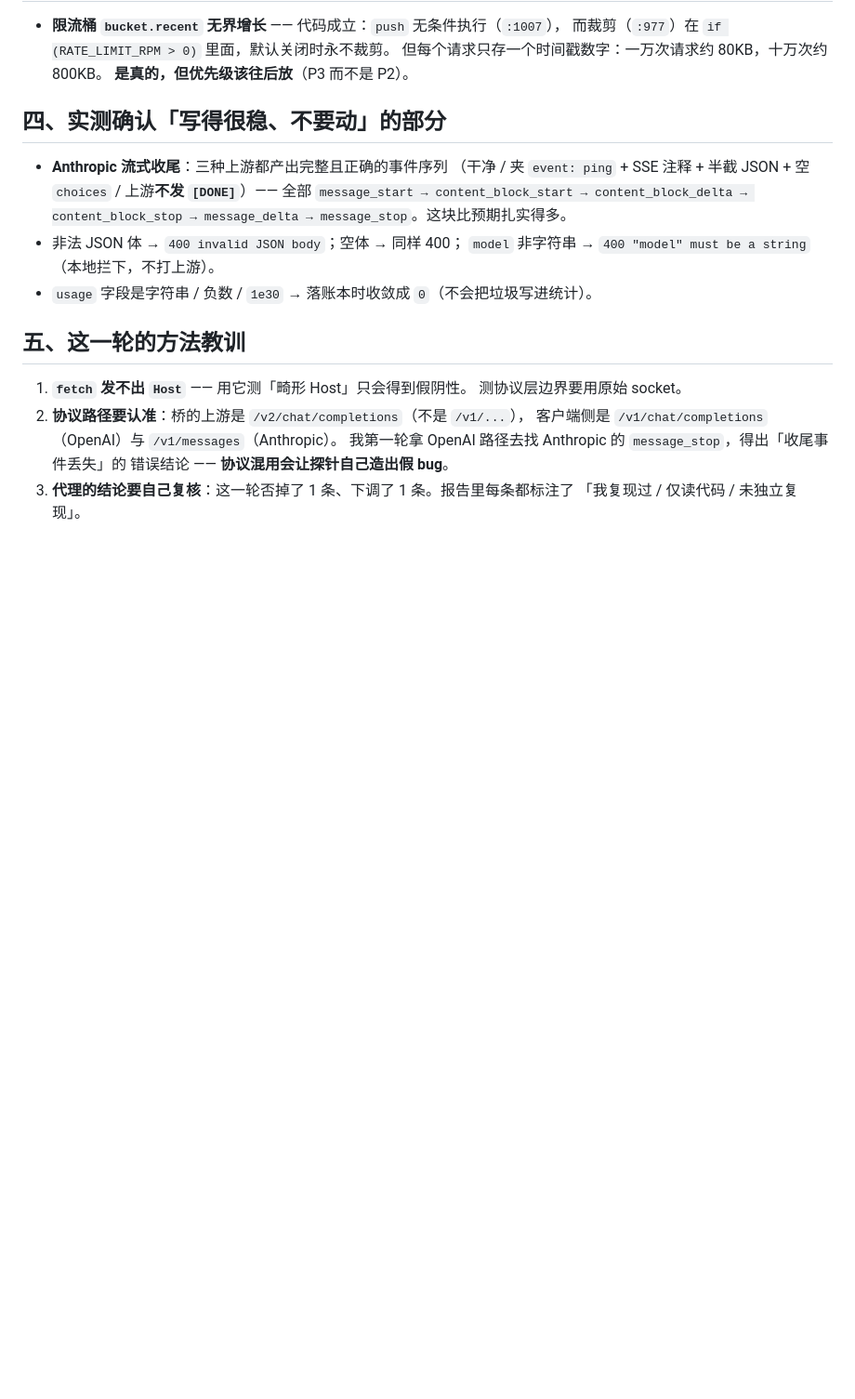
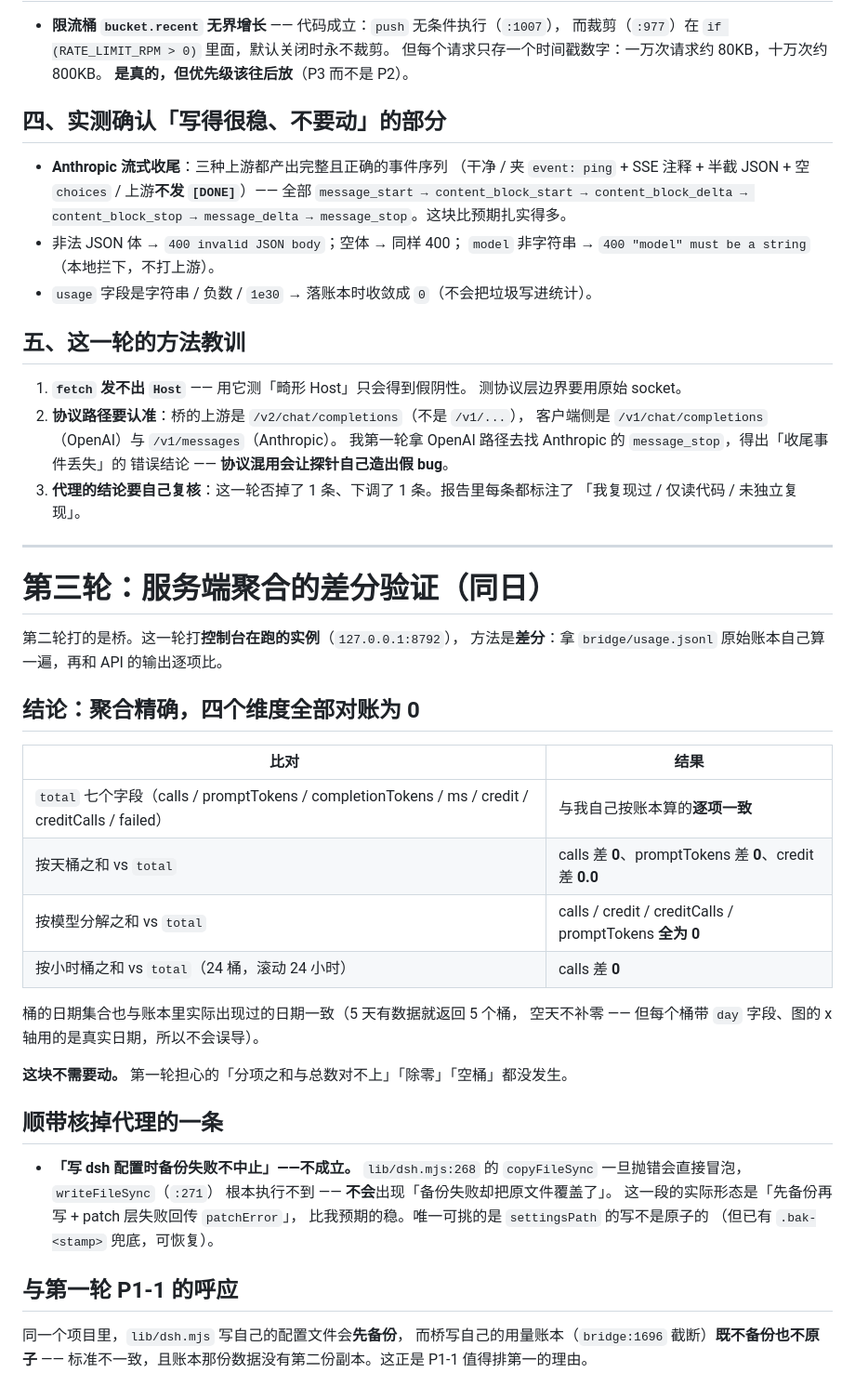
Before and after one commit to Ianzhyh/workbuddy-to-dsh, a Markdown page: docs/ALGORITHM-REVIEW.md, the part around the change. Shown at 93% size. Rendered like a GitHub page; blank space fills up the shorter version.

Commit message:
docs: 算法审查第三轮 —— 服务端聚合差分验证（结论：精确）
拿 bridge/usage.jsonl 原始账本自己算一遍，与 /api/usage 的输出逐项比：
- total 七个字段逐项一致
- 按天桶之和 = total（calls/promptTokens/credit 差异全 0）
- 按模型分解之和 = total（四个字段全 0）
- 按小时桶之和 = total（24 桶滚动窗口，差异 0）

结论：这块不需要动。第一轮担心的「分项之和与总数对不上」「除零」「空桶」都没发生。

顺带否掉代理一条：「写 dsh 配置时备份失败不中止」不成立 ——
lib/dsh.mjs:268 的 copyFileSync 抛错会直接冒泡，:271 的 writeFileSync 执行不到。
实际形态是「先备份再写 + patch 失败回传 patchError」，比预期稳。

与 P1-1 呼应：同一个项目里 lib/dsh.mjs 会先备份，而桥写账本（:1696 截断）
既不备份也不原子，且那份数据没有第二份副本 —— 标准不一致。

```diff
--- a/docs/ALGORITHM-REVIEW.md
+++ b/docs/ALGORITHM-REVIEW.md
@@ -263,3 +263,39 @@
    错误结论 —— **协议混用会让探针自己造出假 bug**。
 3. **代理的结论要自己复核**：这一轮否掉了 1 条、下调了 1 条。报告里每条都标注了
    「我复现过 / 仅读代码 / 未独立复现」。
+
+---
+
+# 第三轮：服务端聚合的差分验证（同日）
+
+第二轮打的是桥。这一轮打**控制台在跑的实例**（`127.0.0.1:8792`），
+方法是**差分**：拿 `bridge/usage.jsonl` 原始账本自己算一遍，再和 API 的输出逐项比。
+
+## 结论：聚合**精确**，四个维度全部对账为 0
+
+| 比对 | 结果 |
+|---|---|
+| `total` 七个字段（calls / promptTokens / completionTokens / ms / credit / creditCalls / failed） | 与我自己按账本算的**逐项一致** |
+| 按天桶之和 vs `total` | calls 差 **0**、promptTokens 差 **0**、credit 差 **0.0** |
+| 按模型分解之和 vs `total` | calls / credit / creditCalls / promptTokens **全为 0** |
+| 按小时桶之和 vs `total`（24 桶，滚动 24 小时） | calls 差 **0** |
+
+桶的日期集合也与账本里实际出现过的日期一致（5 天有数据就返回 5 个桶，
+空天不补零 —— 但每个桶带 `day` 字段、图的 x 轴用的是真实日期，所以不会误导）。
+
+**这块不需要动。** 第一轮担心的「分项之和与总数对不上」「除零」「空桶」都没发生。
+
+## 顺带核掉代理的一条
+
+- **「写 dsh 配置时备份失败不中止」——不成立。**
+  `lib/dsh.mjs:268` 的 `copyFileSync` 一旦抛错会直接冒泡，`writeFileSync`（`:271`）
+  根本执行不到 —— **不会**出现「备份失败却把原文件覆盖了」。
+  这一段的实际形态是「先备份再写 + patch 层失败回传 `patchError`」，
+  比我预期的稳。唯一可挑的是 `settingsPath` 的写不是原子的
+  （但已有 `.bak-<stamp>` 兜底，可恢复）。
+
+## 与第一轮 P1-1 的呼应
+
+同一个项目里，`lib/dsh.mjs` 写自己的配置文件会**先备份**，
+而桥写自己的用量账本（`bridge:1696` 截断）**既不备份也不原子** ——
+标准不一致，且账本那份数据没有第二份副本。这正是 P1-1 值得排第一的理由。
```
